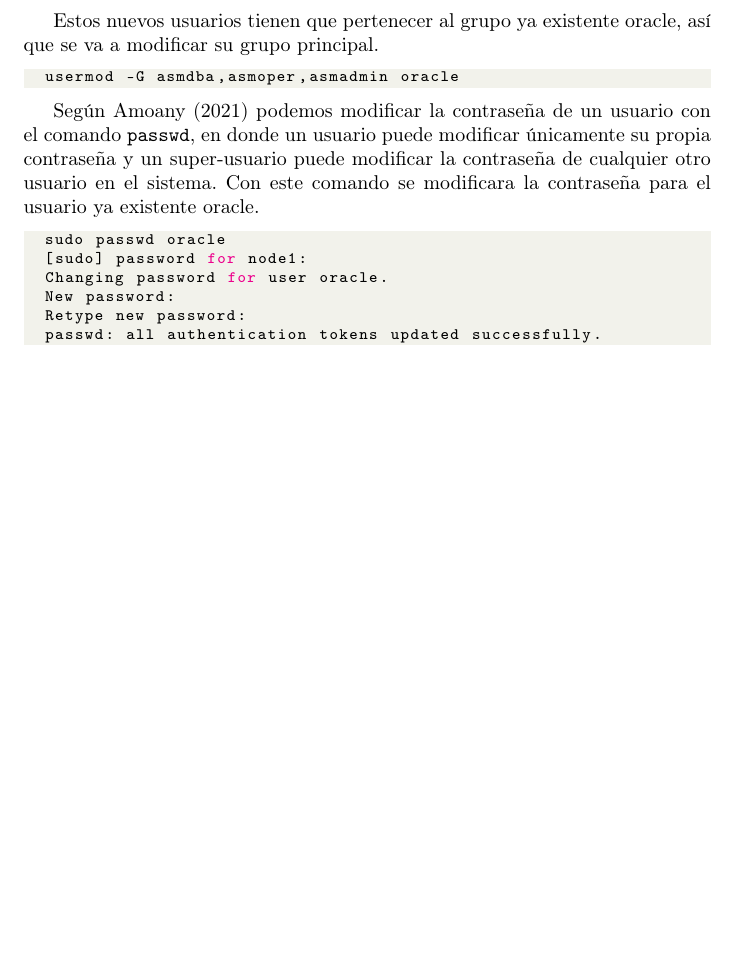
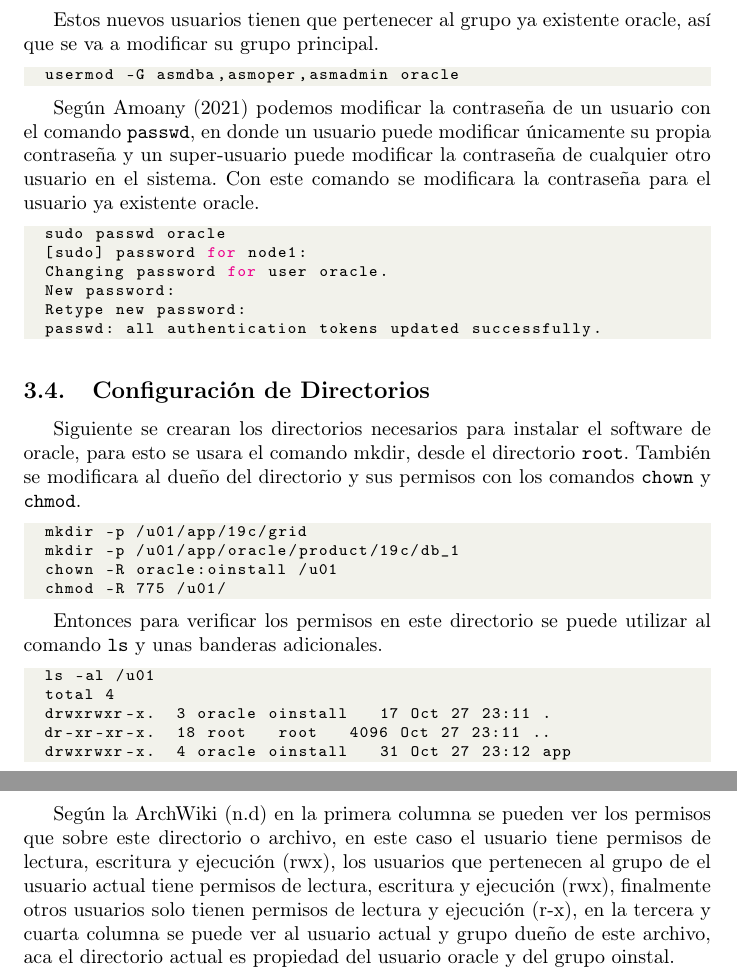
Before and after one commit to Je12emy/oracle_cluster_installation_guide, a LaTeX document (oracle_rac_installation_guide.tex): part of page 5 of 5 before the commit and two parts of pages 5 and 6 of 6 after it, the two joined at a grey line, cut so that both start at the same text, the shorter picture padded with empty space. Compiled offline with pdfLaTeX.

Commit message:
Add section on directory config

```diff
--- a/oracle_rac_installation_guide.tex
+++ b/oracle_rac_installation_guide.tex
@@ -202,4 +202,27 @@ Según Amoany (2021) podemos modificar la contraseña de un usuario con el coman
 	passwd: all authentication tokens updated successfully.
 \end{lstlisting}
 
+\subsection{Configuración de Directorios}
+
+Siguiente se crearan los directorios necesarios para instalar el software de oracle, para esto se usara el comando mkdir, desde el directorio \texttt{root}. También se modificara al dueño del directorio y sus permisos con los comandos \texttt{chown} y \texttt{chmod}.
+
+\begin{lstlisting}[style=mystyle,language=bash]
+	mkdir -p /u01/app/19c/grid
+	mkdir -p /u01/app/oracle/product/19c/db_1
+	chown -R oracle:oinstall /u01
+	chmod -R 775 /u01/
+\end{lstlisting}
+
+Entonces para verificar los permisos en este directorio se puede utilizar al comando \texttt{ls} y unas banderas adicionales.
+
+\begin{lstlisting}[style=mystyle,language=bash]
+	ls -al /u01
+	total 4
+	drwxrwxr-x.  3 oracle oinstall   17 Oct 27 23:11 .
+	dr-xr-xr-x.  18 root   root 	4096 Oct 27 23:11 ..
+	drwxrwxr-x.  4 oracle oinstall   31 Oct 27 23:12 app
+\end{lstlisting}
+
+Según la ArchWiki (n.d) en la primera columna se pueden ver los permisos que sobre este directorio o archivo, en este caso el usuario tiene permisos de lectura, escritura y ejecución (rwx), los usuarios que pertenecen al grupo de el usuario actual tiene permisos de lectura, escritura y ejecución (rwx), finalmente otros usuarios solo tienen permisos de lectura y ejecución (r-x), en la tercera y cuarta columna se puede ver al usuario actual y grupo dueño de este archivo, aca el directorio actual es propiedad del usuario oracle y del grupo oinstal.
+
 \end{document}
```
